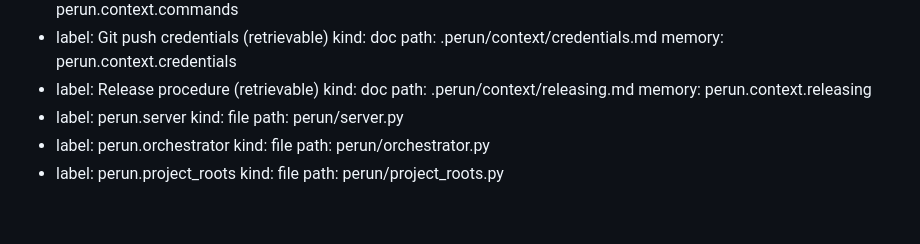
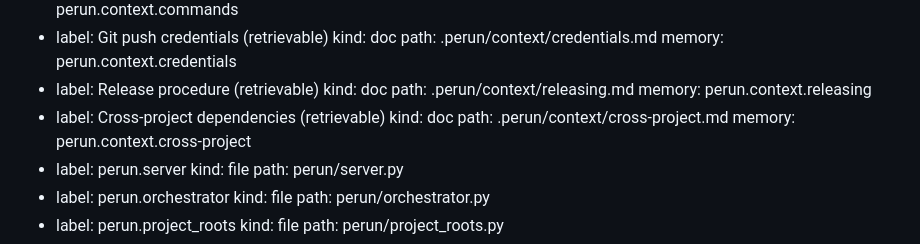
Before and after one commit to azagor/perun, a Markdown page: perun.md, the part around the change. GitHub-like rendering; blank space fills up the shorter version.

Commit message:
perun.md: add memory-bound anchor for cross-project dependencies context doc

```diff
--- a/perun.md
+++ b/perun.md
@@ -93,6 +93,10 @@ anchors:
   kind: doc
   path: .perun/context/releasing.md
   memory: perun.context.releasing
+- label: Cross-project dependencies (retrievable)
+  kind: doc
+  path: .perun/context/cross-project.md
+  memory: perun.context.cross-project
 - label: perun.server
   kind: file
   path: perun/server.py
```
